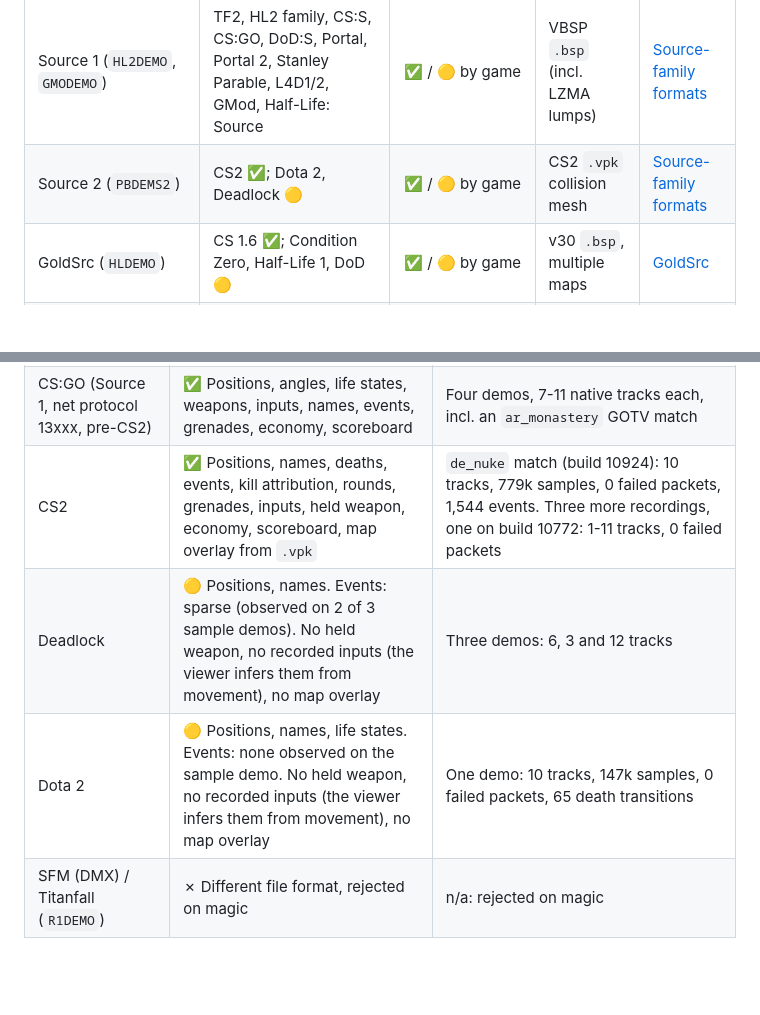
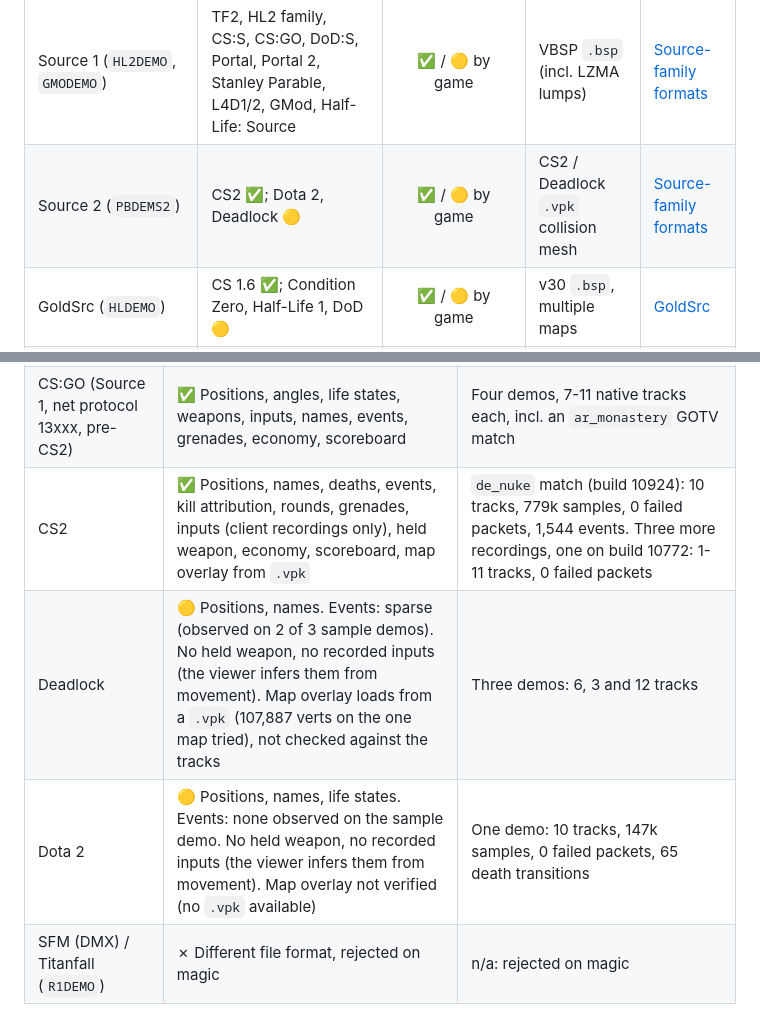
Before and after one commit to programmer1o1/demoscope, a Markdown page: docs/COMPATIBILITY.md, 2 parts joined by grey strips. GitHub-like rendering; blank space fills up the shorter version.

Commit message:
COMPATIBILITY: Deadlock .vpk overlay loads; CS2 inputs are client-recording only

```diff
--- a/docs/COMPATIBILITY.md
+++ b/docs/COMPATIBILITY.md
@@ -5,7 +5,7 @@
 | Engine family | Games | Status | Map overlay | Details |
 |---------------|-------|:-:|---|---------|
 | Source 1 (`HL2DEMO`, `GMODEMO`) | TF2, HL2 family, CS:S, CS:GO, DoD:S, Portal, Portal 2, Stanley Parable, L4D1/2, GMod, Half-Life: Source | ✅ / 🟡 by game | VBSP `.bsp` (incl. LZMA lumps) | [Source-family formats](#source-family-formats) |
-| Source 2 (`PBDEMS2`) | CS2 ✅; Dota 2, Deadlock 🟡 | ✅ / 🟡 by game | CS2 `.vpk` collision mesh | [Source-family formats](#source-family-formats) |
+| Source 2 (`PBDEMS2`) | CS2 ✅; Dota 2, Deadlock 🟡 | ✅ / 🟡 by game | CS2 / Deadlock `.vpk` collision mesh | [Source-family formats](#source-family-formats) |
 | GoldSrc (`HLDEMO`) | CS 1.6 ✅; Condition Zero, Half-Life 1, DoD 🟡 | ✅ / 🟡 by game | v30 `.bsp`, multiple maps | [GoldSrc](#goldsrc-hldemo) |
 | Quake (`.dem`, `.mvd`, `.dm2`, `.dm_66`-`.dm_68`) | Quake 1, QuakeWorld (MVD), Quake 2, Quake 3 Arena | ✅ | Q1 / Q2 / Q3 `.bsp` | [Quake family](#quake-family) |
 | QuakeWorld client demos (`.qwd`) | QuakeWorld | ⚠ synthetic tests only | | [Quake family](#quake-family) |
@@ -48,9 +48,9 @@ with no fallback to the recorder camera.
 | Left 4 Dead 2 | 🟡 Positions, eye-yaw, weapons, names, life states, inputs, camera. Sparse on the one sample: 4 named players, 2 tracks (one with 9 samples) | `c8m2_subway`: 2 native tracks |
 | Left 4 Dead 1 | 🟡 Same engine path as Left 4 Dead 2 | not yet verified on a named demo |
 | CS:GO (Source 1, net protocol 13xxx, pre-CS2) | ✅ Positions, angles, life states, weapons, inputs, names, events, grenades, economy, scoreboard | Four demos, 7-11 native tracks each, incl. an `ar_monastery` GOTV match |
-| CS2 | ✅ Positions, names, deaths, events, kill attribution, rounds, grenades, inputs, held weapon, economy, scoreboard, map overlay from `.vpk` | `de_nuke` match (build 10924): 10 tracks, 779k samples, 0 failed packets, 1,544 events. Three more recordings, one on build 10772: 1-11 tracks, 0 failed packets |
-| Deadlock | 🟡 Positions, names. Events: sparse (observed on 2 of 3 sample demos). No held weapon, no recorded inputs (the viewer infers them from movement), no map overlay | Three demos: 6, 3 and 12 tracks |
-| Dota 2 | 🟡 Positions, names, life states. Events: none observed on the sample demo. No held weapon, no recorded inputs (the viewer infers them from movement), no map overlay | One demo: 10 tracks, 147k samples, 0 failed packets, 65 death transitions |
+| CS2 | ✅ Positions, names, deaths, events, kill attribution, rounds, grenades, inputs (client recordings only), held weapon, economy, scoreboard, map overlay from `.vpk` | `de_nuke` match (build 10924): 10 tracks, 779k samples, 0 failed packets, 1,544 events. Three more recordings, one on build 10772: 1-11 tracks, 0 failed packets |
+| Deadlock | 🟡 Positions, names. Events: sparse (observed on 2 of 3 sample demos). No held weapon, no recorded inputs (the viewer infers them from movement). Map overlay loads from a `.vpk` (107,887 verts on the one map tried), not checked against the tracks | Three demos: 6, 3 and 12 tracks |
+| Dota 2 | 🟡 Positions, names, life states. Events: none observed on the sample demo. No held weapon, no recorded inputs (the viewer infers them from movement). Map overlay not verified (no `.vpk` available) | One demo: 10 tracks, 147k samples, 0 failed packets, 65 death transitions |
 | SFM (DMX) / Titanfall (`R1DEMO`) | ✗ Different file format, rejected on magic | n/a: rejected on magic |
 
 Source 1 decodes player entities natively in every game: any entity with index
```
